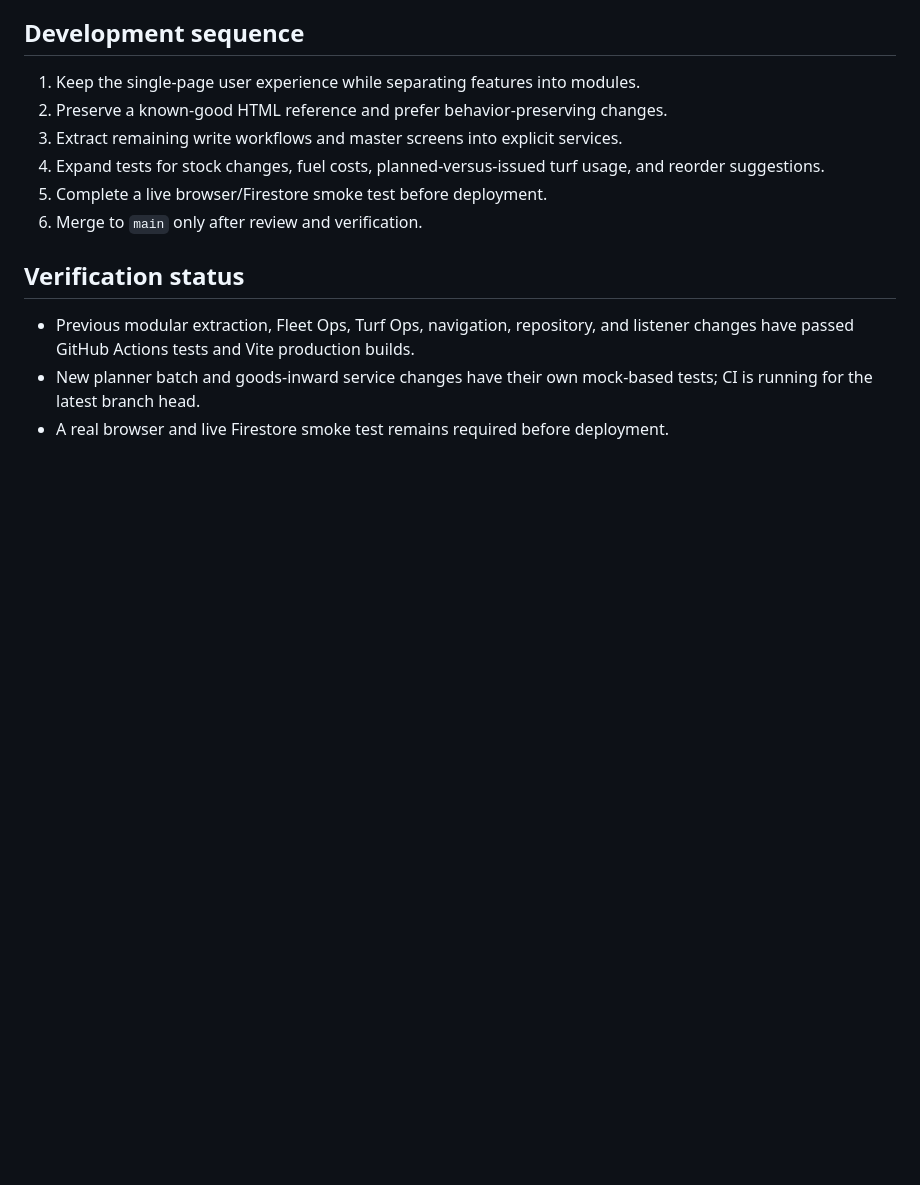
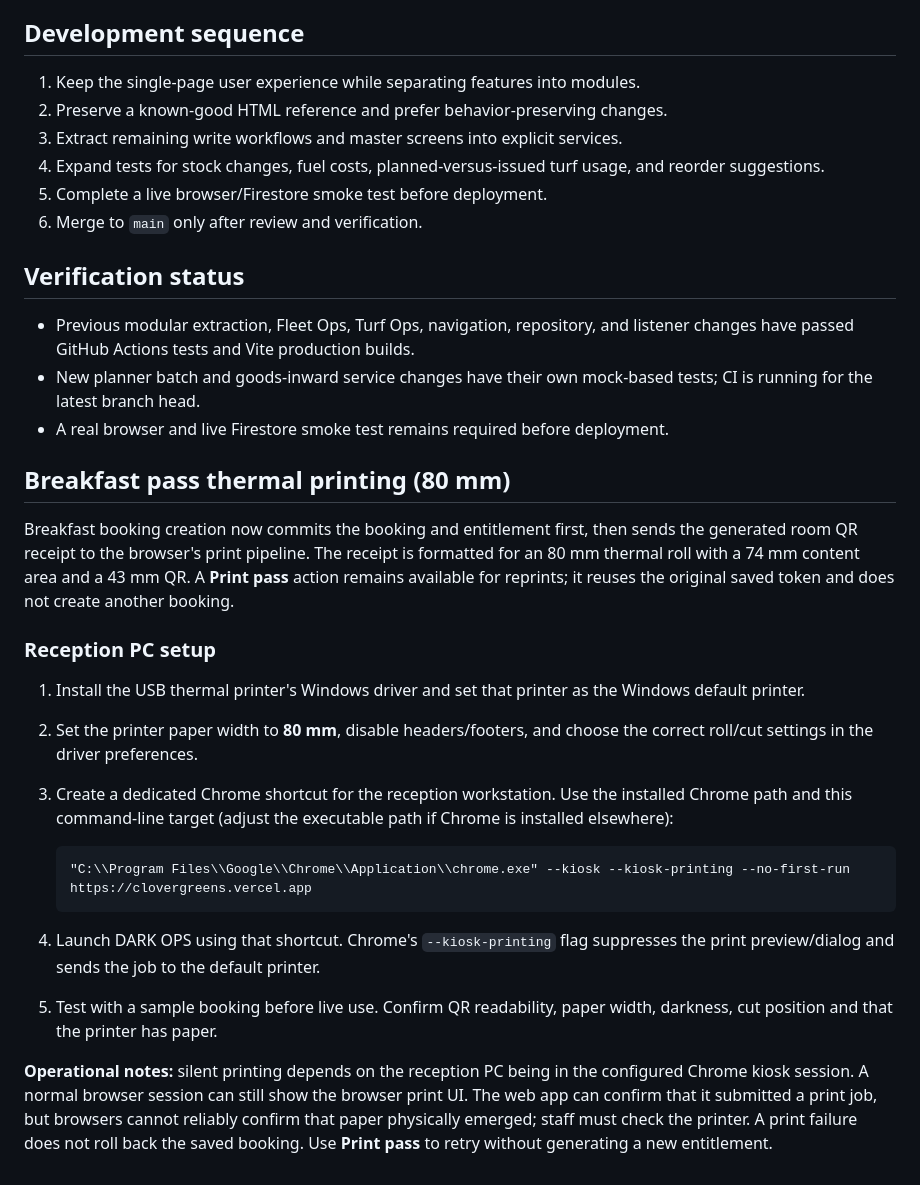
Before and after one commit to DARKXelite/DARK-OPS, a Markdown page: README.md, the part around the change. Drawn GitHub-style; blank space fills up the shorter version.

Commit message:
Document 80mm reception kiosk printing setup

````diff
--- a/README.md
+++ b/README.md
@@ -60,3 +60,22 @@ Do not commit service-account credentials, private keys, or other server-side se
 - Previous modular extraction, Fleet Ops, Turf Ops, navigation, repository, and listener changes have passed GitHub Actions tests and Vite production builds.
 - New planner batch and goods-inward service changes have their own mock-based tests; CI is running for the latest branch head.
 - A real browser and live Firestore smoke test remains required before deployment.
+
+## Breakfast pass thermal printing (80 mm)
+
+Breakfast booking creation now commits the booking and entitlement first, then sends the generated room QR receipt to the browser's print pipeline. The receipt is formatted for an 80 mm thermal roll with a 74 mm content area and a 43 mm QR. A **Print pass** action remains available for reprints; it reuses the original saved token and does not create another booking.
+
+### Reception PC setup
+
+1. Install the USB thermal printer's Windows driver and set that printer as the Windows default printer.
+2. Set the printer paper width to **80 mm**, disable headers/footers, and choose the correct roll/cut settings in the driver preferences.
+3. Create a dedicated Chrome shortcut for the reception workstation. Use the installed Chrome path and this command-line target (adjust the executable path if Chrome is installed elsewhere):
+
+   ```text
+   "C:\\Program Files\\Google\\Chrome\\Application\\chrome.exe" --kiosk --kiosk-printing --no-first-run https://clovergreens.vercel.app
+   ```
+
+4. Launch DARK OPS using that shortcut. Chrome's `--kiosk-printing` flag suppresses the print preview/dialog and sends the job to the default printer.
+5. Test with a sample booking before live use. Confirm QR readability, paper width, darkness, cut position and that the printer has paper.
+
+**Operational notes:** silent printing depends on the reception PC being in the configured Chrome kiosk session. A normal browser session can still show the browser print UI. The web app can confirm that it submitted a print job, but browsers cannot reliably confirm that paper physically emerged; staff must check the printer. A print failure does not roll back the saved booking. Use **Print pass** to retry without generating a new entitlement.
````
